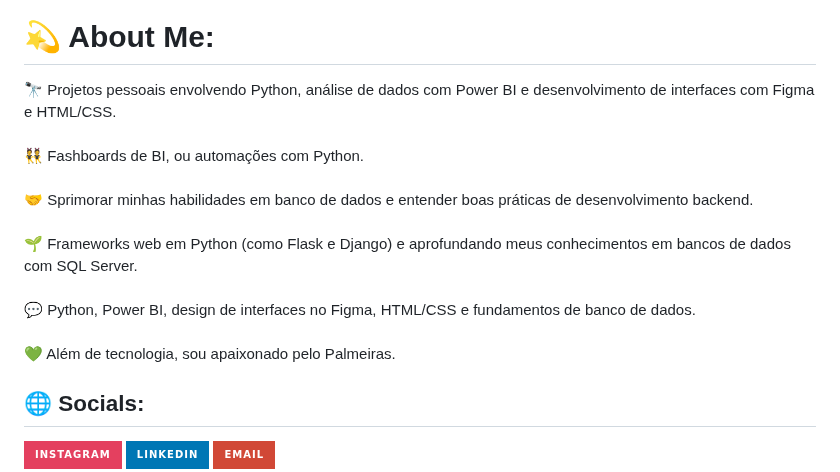
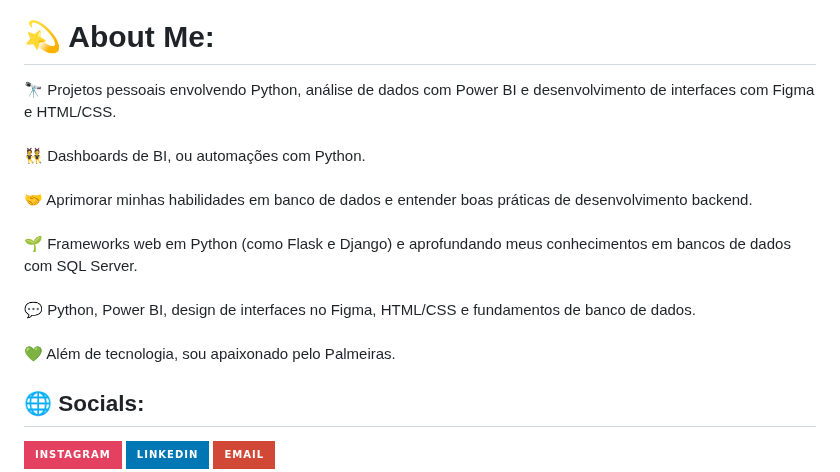
Before and after one commit to yagos17/yagos17, a Markdown page: README.md, the part around the change. Drawn GitHub-style; badges without logos.

```diff
--- a/README.md
+++ b/README.md
@@ -1,7 +1,7 @@
 ![Your Alt Text](assets/banner.gif)
 
 # 💫 About Me:
-🔭 Projetos pessoais envolvendo Python, análise de dados com Power BI e desenvolvimento de interfaces com Figma e HTML/CSS.<br><br>👯 Fashboards de BI, ou automações com Python.<br><br>🤝 Sprimorar minhas habilidades em banco de dados e entender boas práticas de desenvolvimento backend.<br><br>🌱 Frameworks web em Python (como Flask e Django) e aprofundando meus conhecimentos em bancos de dados com SQL Server.<br><br>💬 Python, Power BI, design de interfaces no Figma, HTML/CSS e fundamentos de banco de dados.<br><br>💚 Além de tecnologia, sou apaixonado pelo Palmeiras.
+🔭 Projetos pessoais envolvendo Python, análise de dados com Power BI e desenvolvimento de interfaces com Figma e HTML/CSS.<br><br>👯 Dashboards de BI, ou automações com Python.<br><br>🤝 Aprimorar minhas habilidades em banco de dados e entender boas práticas de desenvolvimento backend.<br><br>🌱 Frameworks web em Python (como Flask e Django) e aprofundando meus conhecimentos em bancos de dados com SQL Server.<br><br>💬 Python, Power BI, design de interfaces no Figma, HTML/CSS e fundamentos de banco de dados.<br><br>💚 Além de tecnologia, sou apaixonado pelo Palmeiras.
 
 
 ## 🌐 Socials:
```
